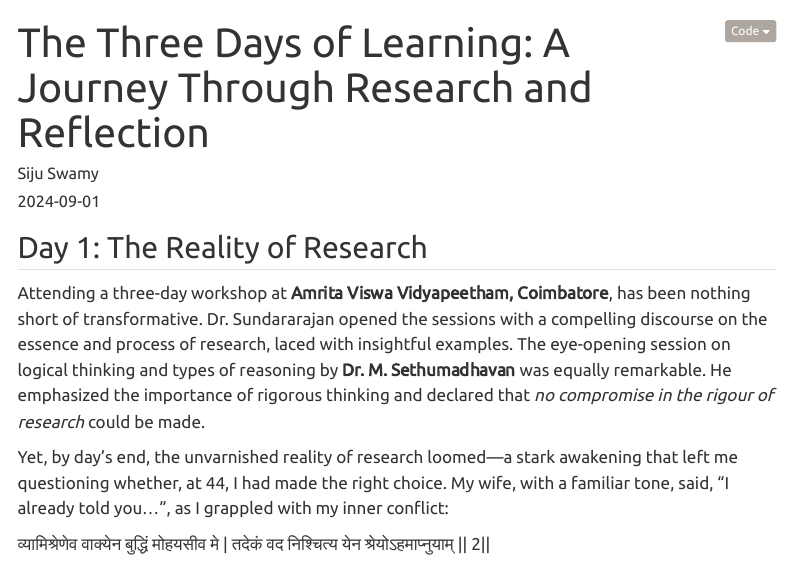
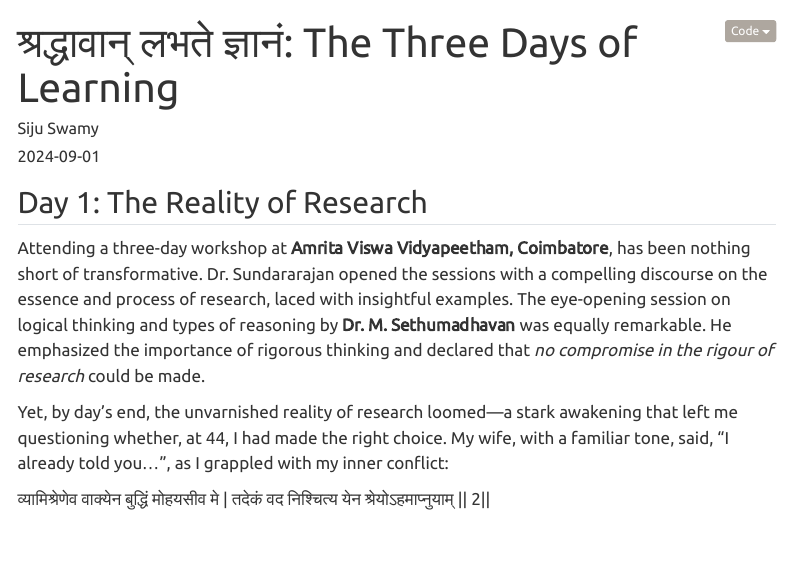
Before and after one commit to sijuswamy/My_blog, a Quarto document (posts/Research_blog/index.qmd): the page in a window 1100 px wide, from its top. Rendered offline with R 4.5, knitr and Pandoc in place of Quarto, with nearby package versions; menus at the side of the page are left out.

Commit message:
update-title

```diff
--- a/posts/Research_blog/index.qmd
+++ b/posts/Research_blog/index.qmd
@@ -1,5 +1,5 @@
 ---
-title: "The Three Days of Learning: A Journey Through Research and Reflection"
+title: "श्रद्धावान् लभते ज्ञानं: The Three Days of Learning"
 author: "Siju Swamy"
 date: "2024-09-01"
 categories: ["Research", "Workshop"]
```
Also changed, not shown: docs/robots.txt (added), docs/search.json, 6 other files.
